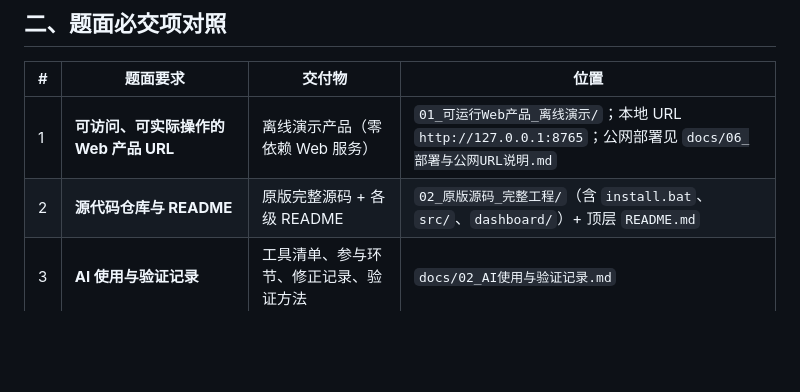
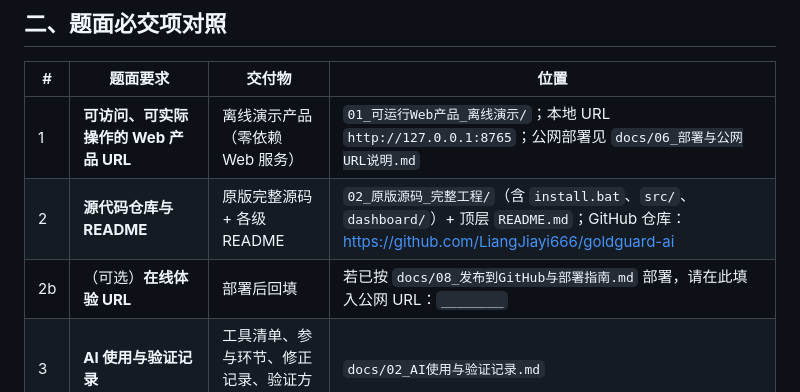
Before and after one commit to LiangJiayi666/goldguard-ai, a Markdown page: 00_提交说明.md, the part around the change. GitHub-like rendering; blank space fills up the shorter version.

Commit message:
补充 GitHub 仓库地址与在线体验占位

```diff
--- a/00_提交说明.md
+++ b/00_提交说明.md
@@ -16,7 +16,8 @@
 | # | 题面要求 | 交付物 | 位置 |
 |---|---|---|---|
 | 1 | **可访问、可实际操作的 Web 产品 URL** | 离线演示产品（零依赖 Web 服务） | `01_可运行Web产品_离线演示/`；本地 URL `http://127.0.0.1:8765`；公网部署见 `docs/06_部署与公网URL说明.md` |
-| 2 | **源代码仓库与 README** | 原版完整源码 + 各级 README | `02_原版源码_完整工程/`（含 `install.bat`、`src/`、`dashboard/`）+ 顶层 `README.md` |
+| 2 | **源代码仓库与 README** | 原版完整源码 + 各级 README | `02_原版源码_完整工程/`（含 `install.bat`、`src/`、`dashboard/`）+ 顶层 `README.md`；GitHub 仓库：<https://github.com/LiangJiayi666/goldguard-ai> |
+| 2b | （可选）**在线体验 URL** | 部署后回填 | 若已按 `docs/08_发布到GitHub与部署指南.md` 部署，请在此填入公网 URL：`________` |
 | 3 | **AI 使用与验证记录** | 工具清单、参与环节、修正记录、验证方法 | `docs/02_AI使用与验证记录.md` |
 | 4 | **测试说明**（主链路 / 数据缺失与接口失败 / 极端与合规边界） | 测试说明 + 可执行冒烟测试（19 项断言） | `docs/03_测试说明.md`、`01_可运行Web产品_离线演示/tests/smoke_test.py` |
 | 5 | （可选）**60–180 秒演示视频** | 分镜脚本 + 口播 | `docs/07_演示视频脚本.md` |
```
Also changed, not shown: README.md (+1 -1 lines).
